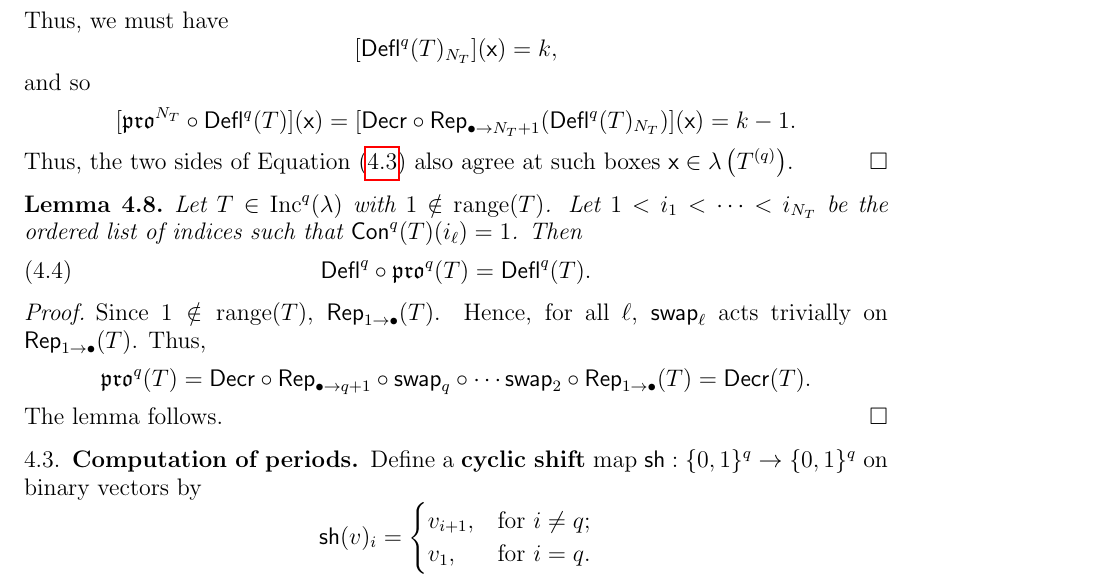
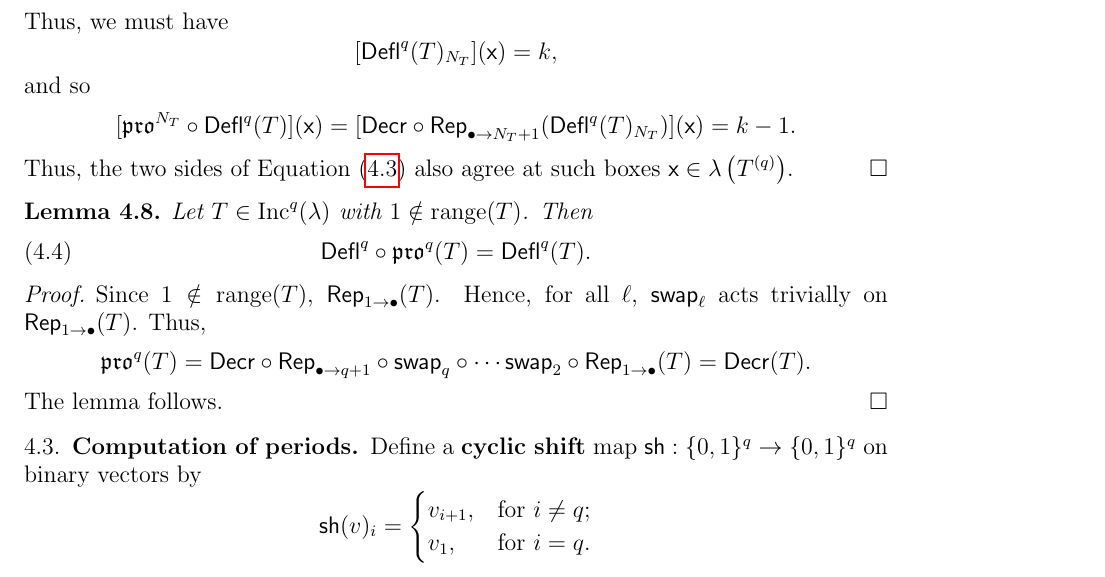
Before and after one commit to dogestoyevsky/ExceptionalPlanePartitions, a LaTeX paper (exceptionals3.tex): part of page 15 of 26, cut so that both start at the same text. Compiled offline with pdfLaTeX.

Commit message:
simplifying statement of the new lemma

```diff
--- a/exceptionals3.tex
+++ b/exceptionals3.tex
@@ -714,7 +714,7 @@ Thus, we must have
 \end{proof}
 
 \begin{lemma}\label{lem:no_one}
-Let $T \in \inc^q(\lambda)$ with $1 \notin \mathrm{range}(T)$. Let $1 < i_1 < \dots < i_{N_T}$ be the ordered list of indices such that $\content^q(T)(i_\ell) = 1$. Then
+Let $T \in \inc^q(\lambda)$ with $1 \notin \mathrm{range}(T)$. Then
 \begin{equation}\label{eq:no_one}
  \deflate^q \circ \pro^q(T) = \deflate^q(T).
 \end{equation}
```
Also changed, not shown: exceptionals3.pdf, 3 other files.
